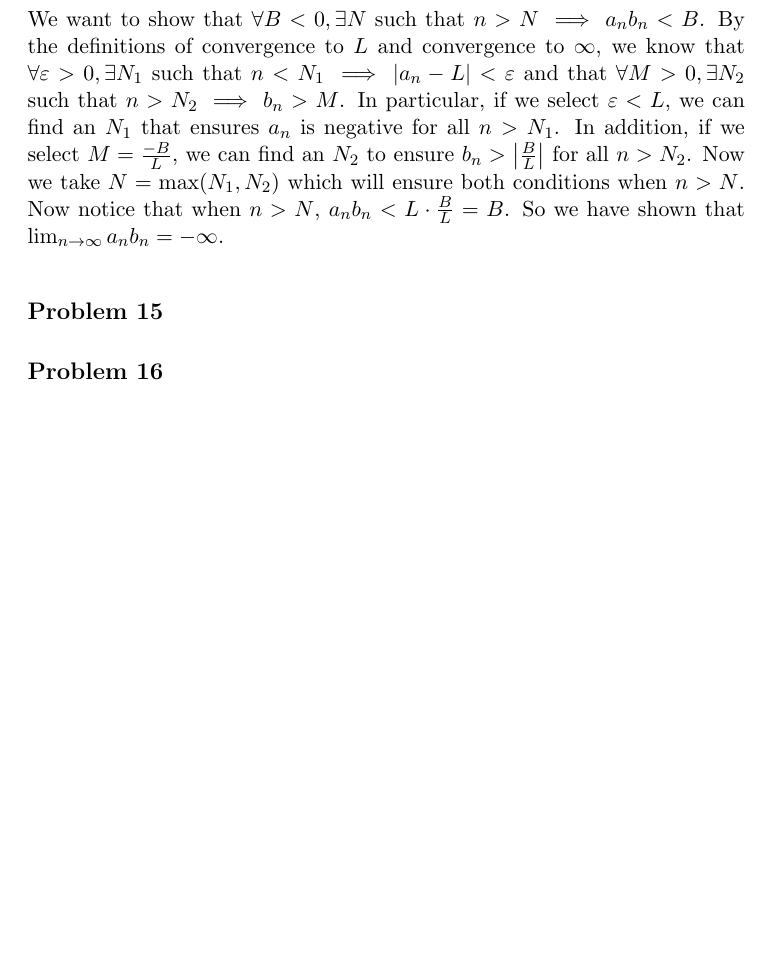
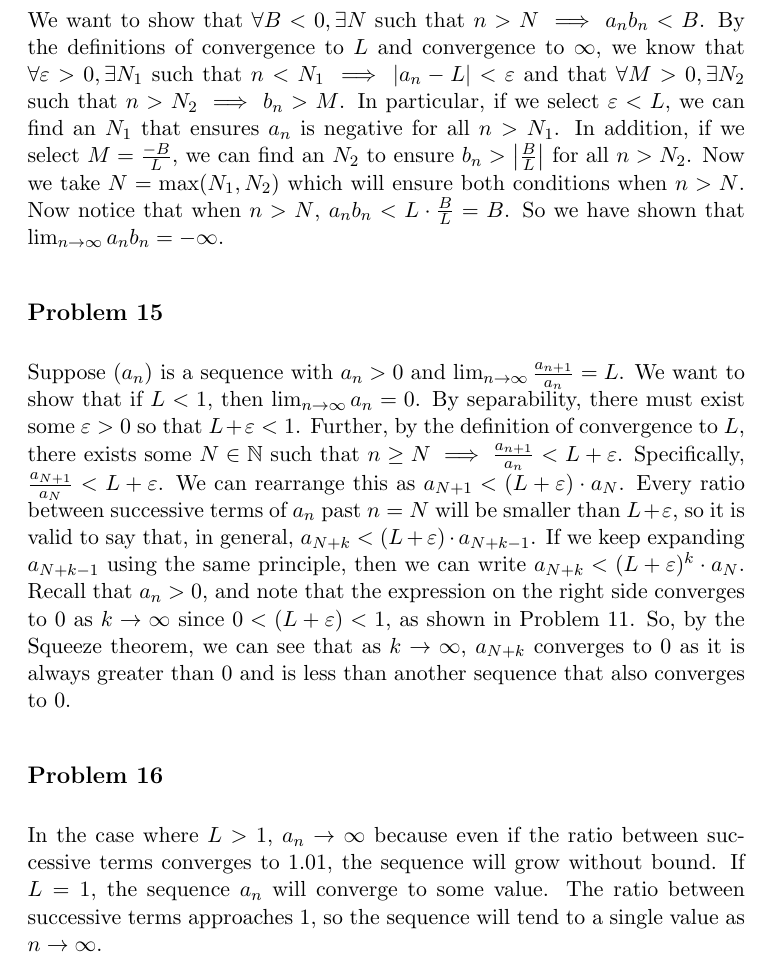
Before and after one commit to codo34/ara-coursework, a LaTeX problem sheet (hw02/main.tex): part of page 7 of 7, cut so that both start at the same text, the shorter picture padded with empty space. Compiled offline with pdfLaTeX.

Commit message:
finished all but 6

```diff
--- a/hw02/main.tex
+++ b/hw02/main.tex
@@ -280,7 +280,33 @@ when $n > N$. Now notice that when $n > N$, $a_nb_n < L\cdot\frac{B}{L} = B$.
 So we have shown that $\lim_{n\to\infty}a_nb_n=-\infty$.
 
 \subsection*{Problem 15}
+
+Suppose $(a_n)$ is a sequence with $a_n > 0$ and
+$\lim_{n\to\infty} \frac{a_{n+1}}{a_n} = L$.
+We want to show that if $L < 1$, then $\lim_{n\to\infty}a_n=0$.
+By separability, there must exist some $\varepsilon > 0$ so that
+$L + \varepsilon < 1$. Further, by the definition of convergence to $L$,
+there exists some $N \in \N$ such that
+$n \geq N \implies \frac{a_{n+1}}{a_n} < L + \varepsilon$.
+Specifically, $\frac{a_{N+1}}{a_N}<L+\varepsilon$. We can rearrange this as
+$a_{N+1} < (L+\varepsilon)\cdot a_N$. Every ratio between successive terms of $a_n$ past
+$n=N$ will be smaller than $L+\varepsilon$, so it is valid to say that, in general,
+$a_{N+k} < (L+\varepsilon)\cdot a_{N+k-1}$. If we keep expanding $a_{N+k-1}$ using
+the same principle, then we can write $a_{N+k} < (L+\varepsilon)^k\cdot a_N$.
+Recall that $a_n > 0$, and note that the expression on the right
+side converges to 0 as $k\to\infty$ since $0<(L+\varepsilon)<1$, as shown in Problem 11.
+So, by the Squeeze theorem, we can see that as $k\to\infty$, $a_{N+k}$ converges to 0
+as it is always greater than 0 and is less than another sequence that also
+converges to 0.
+
+
 \subsection*{Problem 16}
+
+In the case where $L > 1$, $a_n\to\infty$ because even if the ratio between
+successive terms converges to 1.01, the sequence will grow without bound.
+If $L = 1$, the sequence $a_n$ will converge to some value. The ratio between
+successive terms approaches 1, so the sequence will tend to a single value as
+$n\to\infty$.
 
 
 \end{document}
```
Also changed, not shown: hw02/main.pdf.
